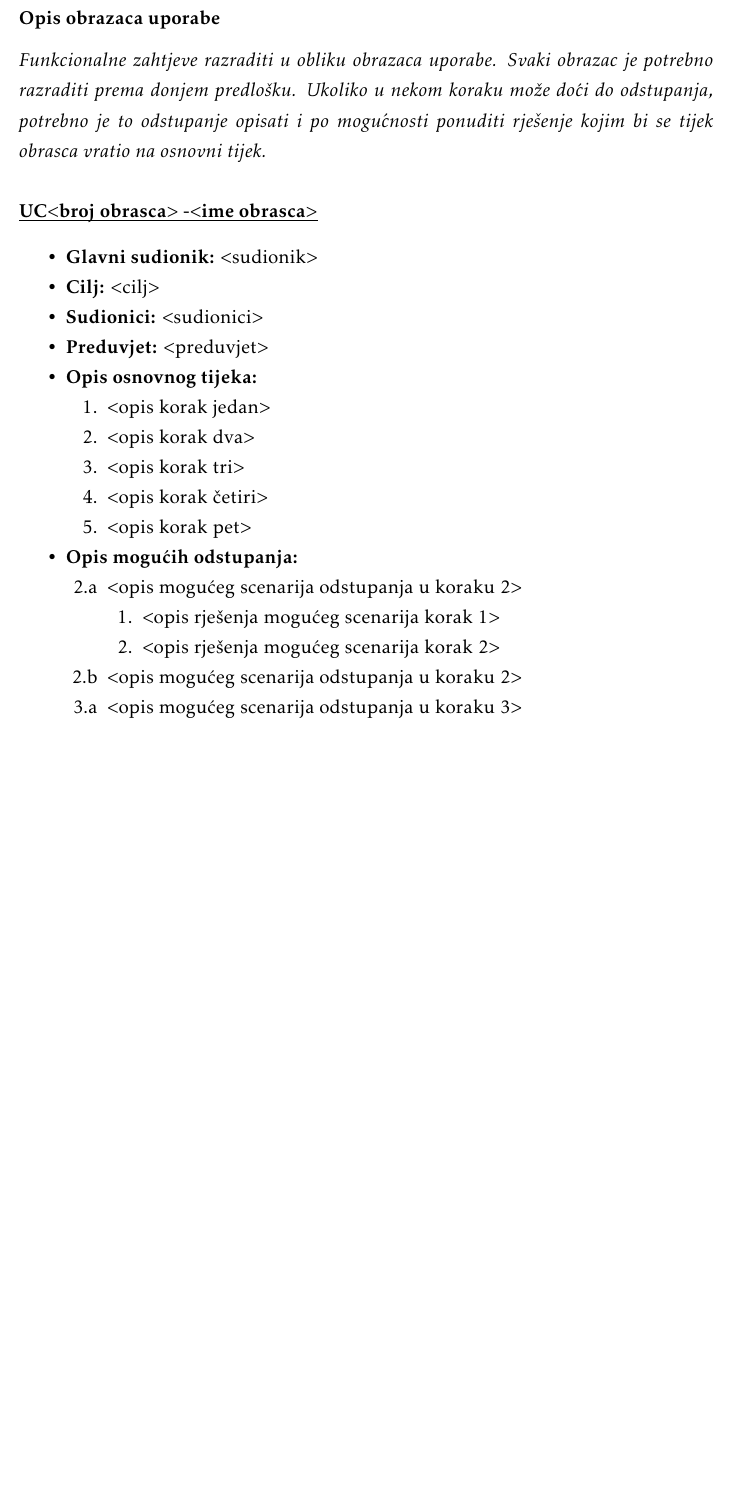
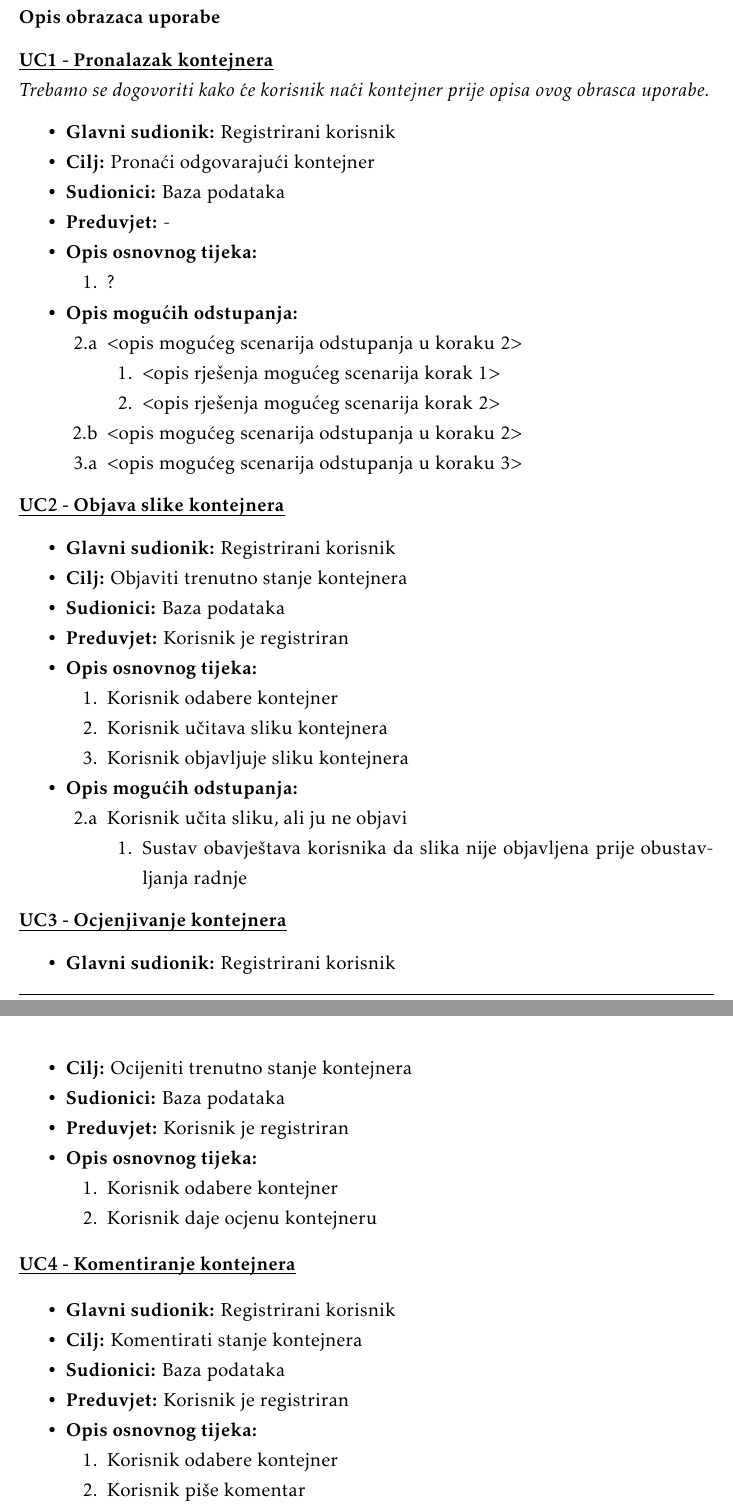
Before and after one commit to FER-Group-Projects/Manje-smece-vise-srece, a LaTeX document (dokumentacija/OPP_ProjektnaDokumentacija_v5.tex, which reads dokumentacija/Specifikacija_programske_potpore.tex): part of page 11 of 30 before the commit and two parts of pages 11 and 12 of 31 after it, the two joined at a grey line, cut so that both start at the same text, the shorter picture padded with empty space. The pictures show the PDF file dokumentacija/OPP_ProjektnaDokumentacija_v5.pdf that the author committed with the source.

Commit message:
Dodani obrasci uporabe za registrirane članove

```diff
--- a/dokumentacija/Specifikacija_programske_potpore.tex
+++ b/dokumentacija/Specifikacija_programske_potpore.tex
@@ -58,25 +58,21 @@
 				\textbf{\textit{dio 1. revizije}}
 
 				\subsubsection{Opis obrazaca uporabe}
-					\textit{Funkcionalne zahtjeve razraditi u obliku obrazaca uporabe. Svaki obrazac je potrebno razraditi prema donjem predlošku. Ukoliko u nekom koraku može doći do odstupanja, potrebno je to odstupanje opisati i po mogućnosti ponuditi rješenje kojim bi se tijek obrasca vratio na osnovni tijek.}\\
 
-
-					\noindent \underbar{\textbf{UC$<$broj obrasca$>$ -$<$ime obrasca$>$}}
+					\noindent \underbar{\textbf{UC1 - Pronalazak kontejnera}}
+					\\ \textit{Trebamo se dogovoriti kako će korisnik naći kontejner prije opisa ovog obrasca uporabe.}
 					\begin{packed_item}
 
-						\item \textbf{Glavni sudionik: }$<$sudionik$>$
-						\item  \textbf{Cilj:} $<$cilj$>$
-						\item  \textbf{Sudionici:} $<$sudionici$>$
-						\item  \textbf{Preduvjet:} $<$preduvjet$>$
+						\item \textbf{Glavni sudionik:} Registrirani korisnik
+						\item  \textbf{Cilj:} Pronaći odgovarajući kontejner
+						\item  \textbf{Sudionici:} Baza podataka
+						\item  \textbf{Preduvjet:} -
 						\item  \textbf{Opis osnovnog tijeka:}
 
 						\item[] \begin{packed_enum}
 
-							\item $<$opis korak jedan$>$
-							\item $<$opis korak dva$>$
-							\item $<$opis korak tri$>$
-							\item $<$opis korak četiri$>$
-							\item $<$opis korak pet$>$
+							\item ?
+
 						\end{packed_enum}
 
 						\item  \textbf{Opis mogućih odstupanja:}
@@ -92,6 +88,85 @@
 							\end{packed_enum}
 							\item[2.b] $<$opis mogućeg scenarija odstupanja u koraku 2$>$
 							\item[3.a] $<$opis mogućeg scenarija odstupanja  u koraku 3$>$
+
+						\end{packed_item}
+					\end{packed_item}
+
+					\noindent \underbar{\textbf{UC2 - Objava slike kontejnera}}
+					\begin{packed_item}
+
+						\item \textbf{Glavni sudionik:} Registrirani korisnik
+						\item  \textbf{Cilj:} Objaviti trenutno stanje kontejnera
+						\item  \textbf{Sudionici:} Baza podataka
+						\item  \textbf{Preduvjet:} Korisnik je registriran
+						\item  \textbf{Opis osnovnog tijeka:}
+
+						\item[] \begin{packed_enum}
+
+							\item Korisnik odabere kontejner
+							\item Korisnik učitava sliku kontejnera
+							\item Korisnik objavljuje sliku kontejnera
+
+						\end{packed_enum}
+
+						\item  \textbf{Opis mogućih odstupanja:}
+
+						\item[] \begin{packed_item}
+
+							\item[2.a] Korisnik učita sliku, ali ju ne objavi
+							\item[] \begin{packed_enum}
+
+								\item Sustav obavještava korisnika da slika nije objavljena prije obustavljanja radnje
+
+							\end{packed_enum}
+
+						\end{packed_item}
+					\end{packed_item}
+
+					\noindent \underbar{\textbf{UC3 - Ocjenjivanje kontejnera}}
+					\begin{packed_item}
+
+						\item \textbf{Glavni sudionik:} Registrirani korisnik
+						\item  \textbf{Cilj:} Ocijeniti trenutno stanje kontejnera
+						\item  \textbf{Sudionici:} Baza podataka
+						\item  \textbf{Preduvjet:} Korisnik je registriran
+						\item  \textbf{Opis osnovnog tijeka:}
+
+						\item[] \begin{packed_enum}
+
+							\item Korisnik odabere kontejner
+							\item Korisnik daje ocjenu kontejneru
+
+						\end{packed_enum}
+					\end{packed_item}
+
+					\noindent \underbar{\textbf{UC4 - Komentiranje kontejnera}}
+					\begin{packed_item}
+
+						\item \textbf{Glavni sudionik:} Registrirani korisnik
+						\item  \textbf{Cilj:} Komentirati stanje kontejnera
+						\item  \textbf{Sudionici:} Baza podataka
+						\item  \textbf{Preduvjet:} Korisnik je registriran
+						\item  \textbf{Opis osnovnog tijeka:}
+
+						\item[] \begin{packed_enum}
+
+							\item Korisnik odabere kontejner
+							\item Korisnik piše komentar
+							\item Korisnik objavljuje komentar
+
+						\end{packed_enum}
+
+						\item  \textbf{Opis mogućih odstupanja:}
+
+						\item[] \begin{packed_item}
+
+							\item[2.a] Korisnik napiše komentar, ali ga ne objavi
+							\item[] \begin{packed_enum}
+
+								\item Sustav obavještava korisnika da komentar nije objavljen prije obustavljanja radnje
+
+							\end{packed_enum}
 
 						\end{packed_item}
 					\end{packed_item}
```
Also changed, not shown: dokumentacija/OPP_ProjektnaDokumentacija_v5.pdf, 1 other file.
